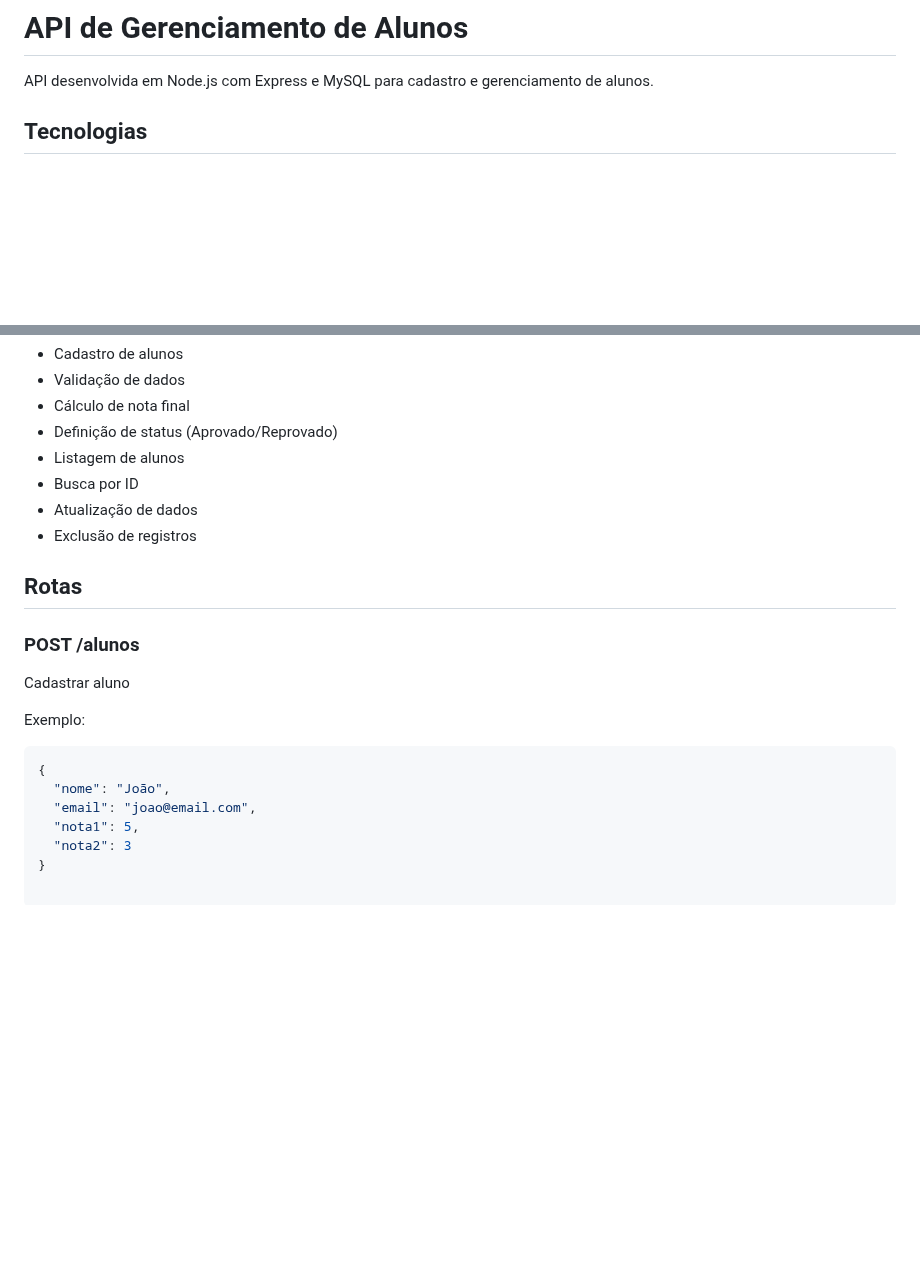
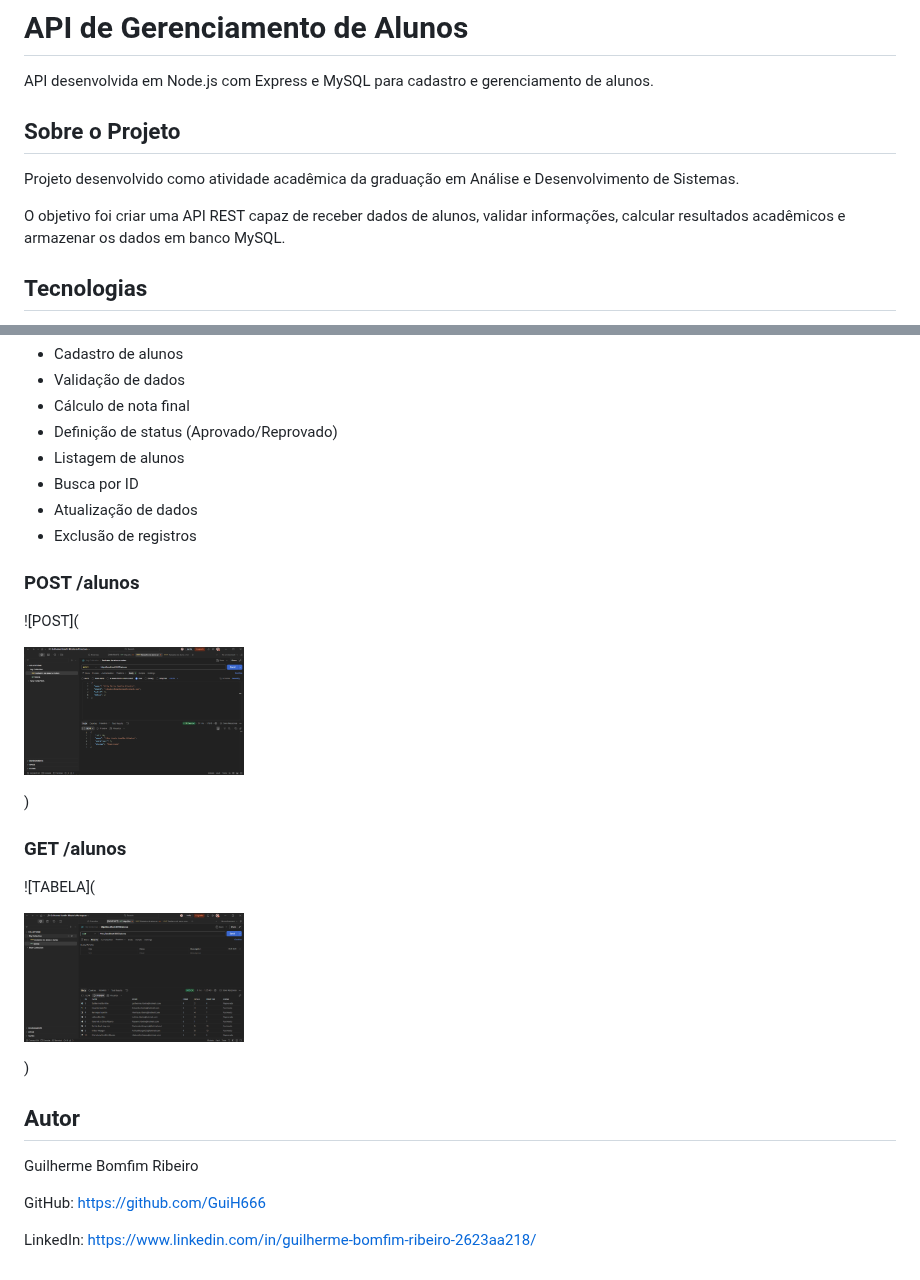
Before and after one commit to GuiH666/API-de-Gerenciamento-de-Alunos, a Markdown page: README.md, 2 parts joined by grey strips. Drawn GitHub-style; pictures changed too: screenshots/get-alunos-cadastrados.png (added), screenshots/post-cadastro.png (added); blank space fills up the shorter version.

Commit message:
Adicionando screenshots

````diff
--- a/README.md
+++ b/README.md
@@ -1,6 +1,12 @@
 # API de Gerenciamento de Alunos
 
 API desenvolvida em Node.js com Express e MySQL para cadastro e gerenciamento de alunos.
+
+## Sobre o Projeto
+
+Projeto desenvolvido como atividade acadêmica da graduação em Análise e Desenvolvimento de Sistemas.
+
+O objetivo foi criar uma API REST capaz de receber dados de alunos, validar informações, calcular resultados acadêmicos e armazenar os dados em banco MySQL.
 
 ## Tecnologias
 
@@ -20,18 +26,28 @@ API desenvolvida em Node.js com Express e MySQL para cadastro e gerenciamento de
 - Atualização de dados
 - Exclusão de registros
 
-## Rotas
+
 
 ### POST /alunos
 
-Cadastrar aluno
+![POST](<p align="left">
+  <img src="screenshots/post-cadastro.png" width="220">
+  </p>)
 
-Exemplo:
 
-```json
-{
-  "nome": "João",
-  "email": "joao@email.com",
-  "nota1": 5,
-  "nota2": 3
-}
+### GET /alunos
+
+![TABELA](<p align="left">
+  <img src="screenshots/get-alunos-cadastrados.png" width="220">
+  </p>)
+
+
+## Autor
+
+Guilherme Bomfim Ribeiro
+
+GitHub:
+https://github.com/GuiH666
+
+LinkedIn:
+https://www.linkedin.com/in/guilherme-bomfim-ribeiro-2623aa218/
````
